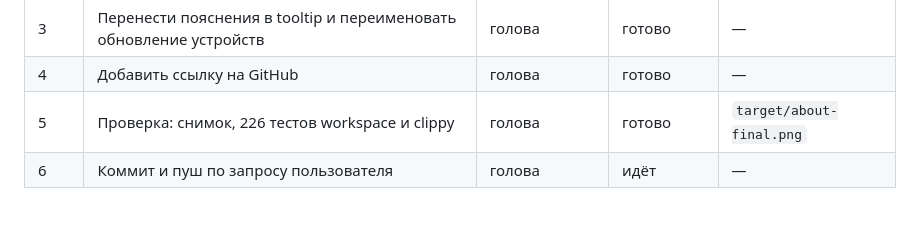
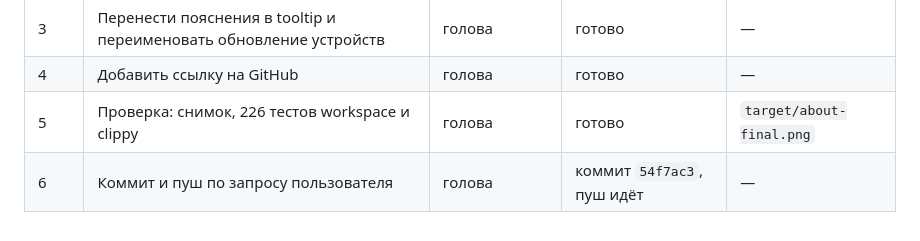
Before and after one commit to machine202502/mediaa, a Markdown page: workflow/process.md, the part around the change. GitHub-like rendering.

```diff
--- a/workflow/process.md
+++ b/workflow/process.md
@@ -570,4 +570,4 @@
 | 3 | Перенести пояснения в tooltip и переименовать обновление устройств | голова | готово | — |
 | 4 | Добавить ссылку на GitHub | голова | готово | — |
 | 5 | Проверка: снимок, 226 тестов workspace и clippy | голова | готово | `target/about-final.png` |
-| 6 | Коммит и пуш по запросу пользователя | голова | идёт | — |
+| 6 | Коммит и пуш по запросу пользователя | голова | коммит `54f7ac3`, пуш идёт | — |
```
Also changed, not shown: workflow/done.md (+1 -1 lines).
